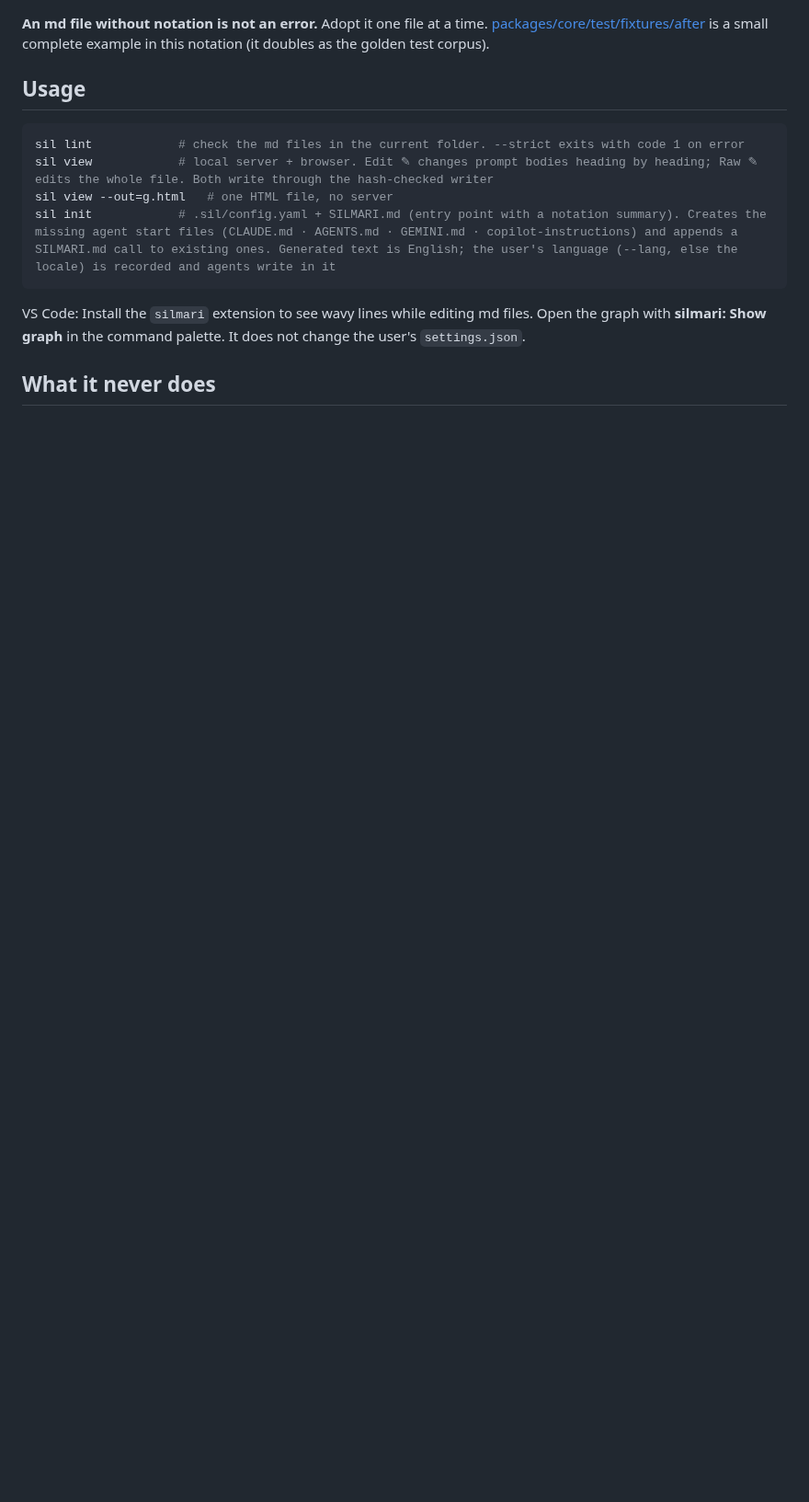
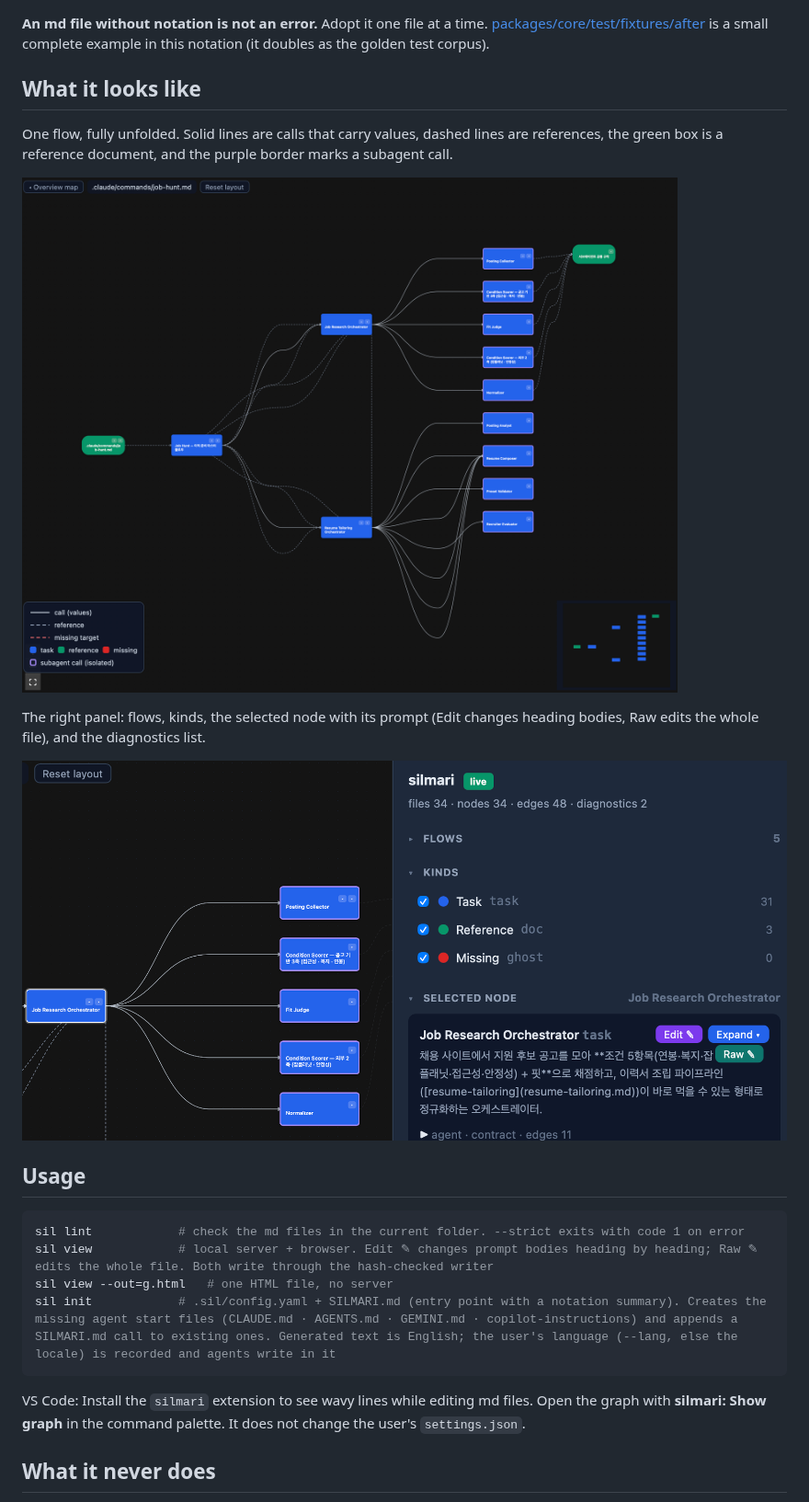
Before and after one commit to mogiyoon/silmari, a Markdown page: README.md, the part around one of its changes. Shown at 92% size. Drawn GitHub-style; pictures changed too: assets/silmari-graph-window.png (added), assets/silmari-graph.png (added); blank space fills up the shorter version.

```diff
--- a/README.md
+++ b/README.md
@@ -39,5 +41,15 @@ In the called file, the lists under `## 받는 것` / `## 하는 일` / `## 내
 
 **An md file without notation is not an error.** Adopt it one file at a time. [packages/core/test/fixtures/after](packages/core/test/fixtures/after) is a small complete example in this notation (it doubles as the golden test corpus).
+
+## What it looks like
+
+One flow, fully unfolded. Solid lines are calls that carry values, dashed lines are references, the green box is a reference document, and the purple border marks a subagent call.
+
+![One flow in sil view: the orchestrators on the left call the agents on the right](assets/silmari-graph.png)
+
+The right panel: flows, kinds, the selected node with its prompt (Edit changes heading bodies, Raw edits the whole file), and the diagnostics list.
+
+![The graph with the side panel: a selected orchestrator and its prompt](assets/silmari-graph-window.png)
 
 ## Usage
 
```
Also changed, not shown: other parts of README.md (+23 -21 lines), packages/cli/README.md (+3 -1 lines), packages/vscode/README.md (+27 -4 lines), 2 other files.
